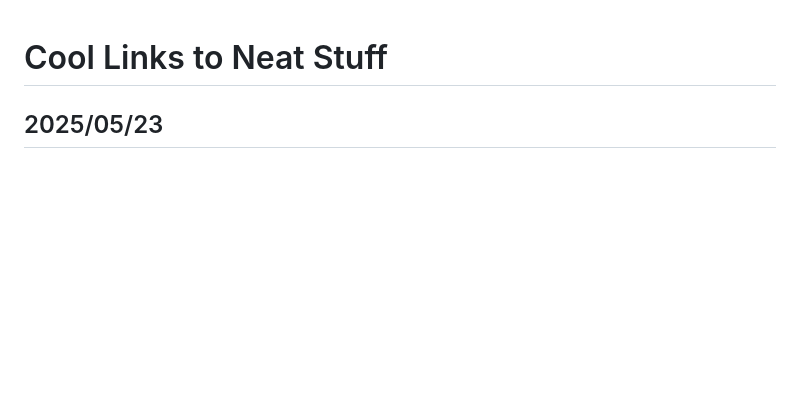
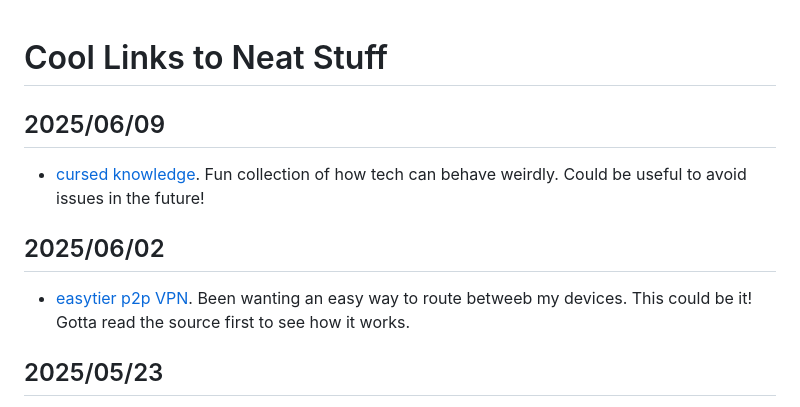
Before and after one commit to RangerMauve/blog.mauve.moe, a Markdown page: posts/links.md, the part around the change. GitHub-like rendering; blank space fills up the shorter version.

Commit message:
more links

```diff
--- a/posts/links.md
+++ b/posts/links.md
@@ -1,4 +1,12 @@
 # Cool Links to Neat Stuff
+
+## 2025/06/09
+
+- [cursed knowledge](https://immich.app/cursed-knowledge/). Fun collection of how tech can behave weirdly. Could be useful to avoid issues in the future!
+
+## 2025/06/02
+
+- [easytier p2p VPN](https://easytier.cn/en/). Been wanting an easy way to route betweeb my devices. This could be it! Gotta read the source first to see how it works.
 
 ## 2025/05/23
 
```
